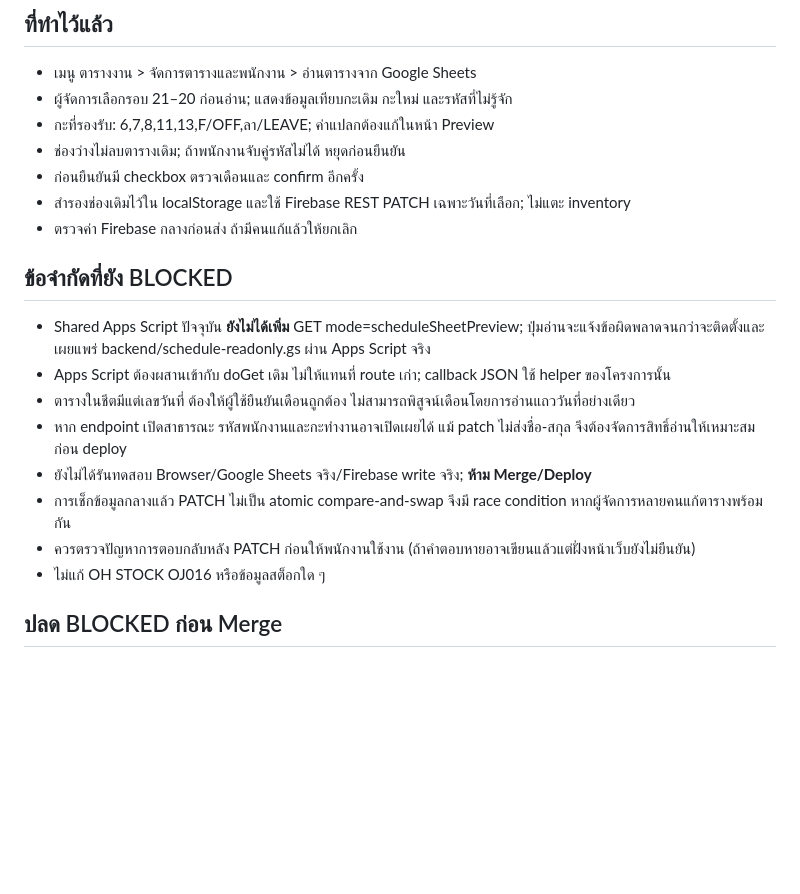
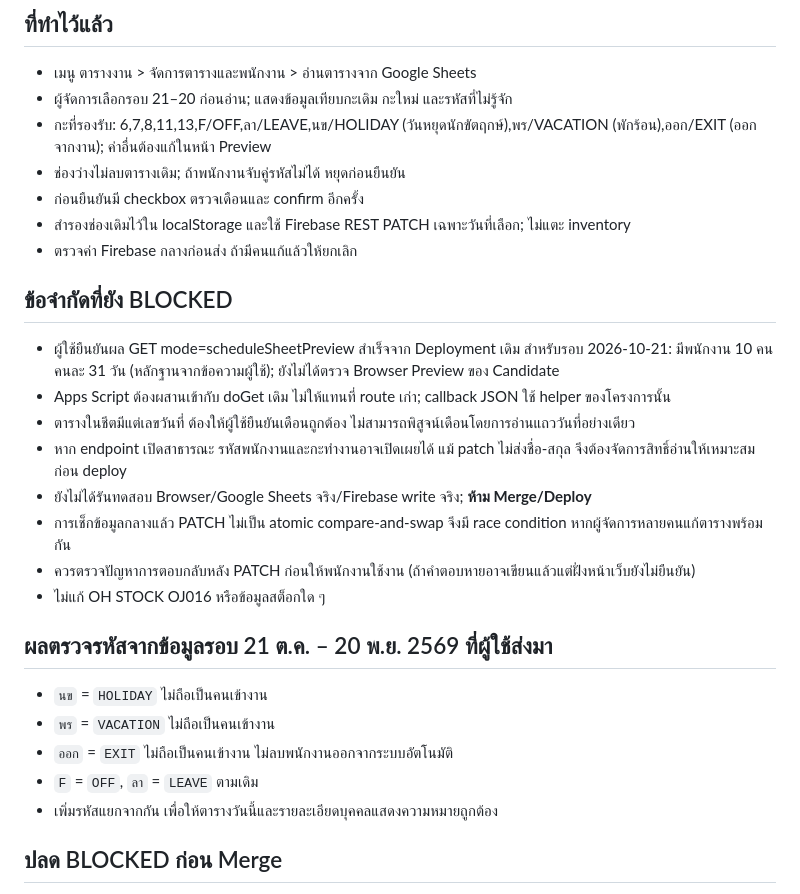
Before and after one commit to sknnnnnnn/OH-store-hub, a Markdown page: SCHEDULE_SHEETS_IMPORT_TH.md, the part around the change. GitHub-like rendering; blank space fills up the shorter version.

Commit message:
Document confirmed schedule codes and successful read-only endpoint

```diff
--- a/SCHEDULE_SHEETS_IMPORT_TH.md
+++ b/SCHEDULE_SHEETS_IMPORT_TH.md
@@ -5,14 +5,14 @@
 ## ที่ทำไว้แล้ว
 - เมนู ตารางงาน > จัดการตารางและพนักงาน > อ่านตารางจาก Google Sheets
 - ผู้จัดการเลือกรอบ 21–20 ก่อนอ่าน; แสดงข้อมูลเทียบกะเดิม กะใหม่ และรหัสที่ไม่รู้จัก
-- กะที่รองรับ: 6,7,8,11,13,F/OFF,ลา/LEAVE; ค่าแปลกต้องแก้ในหน้า Preview
+- กะที่รองรับ: 6,7,8,11,13,F/OFF,ลา/LEAVE,นข/HOLIDAY (วันหยุดนักขัตฤกษ์),พร/VACATION (พักร้อน),ออก/EXIT (ออกจากงาน); ค่าอื่นต้องแก้ในหน้า Preview
 - ช่องว่างไม่ลบตารางเดิม; ถ้าพนักงานจับคู่รหัสไม่ได้ หยุดก่อนยืนยัน
 - ก่อนยืนยันมี checkbox ตรวจเดือนและ confirm อีกครั้ง
 - สำรองช่องเดิมไว้ใน localStorage และใช้ Firebase REST PATCH เฉพาะวันที่เลือก; ไม่แตะ inventory
 - ตรวจค่า Firebase กลางก่อนส่ง ถ้ามีคนแก้แล้วให้ยกเลิก
 
 ## ข้อจำกัดที่ยัง BLOCKED
-- Shared Apps Script ปัจจุบัน **ยังไม่ได้เพิ่ม** GET mode=scheduleSheetPreview; ปุ่มอ่านจะแจ้งข้อผิดพลาดจนกว่าจะติดตั้งและเผยแพร่ backend/schedule-readonly.gs ผ่าน Apps Script จริง
+- ผู้ใช้ยืนยันผล GET mode=scheduleSheetPreview สำเร็จจาก Deployment เดิม สำหรับรอบ 2026-10-21: มีพนักงาน 10 คน คนละ 31 วัน (หลักฐานจากข้อความผู้ใช้); ยังไม่ได้ตรวจ Browser Preview ของ Candidate
 - Apps Script ต้องผสานเข้ากับ doGet เดิม ไม่ให้แทนที่ route เก่า; callback JSON ใช้ helper ของโครงการนั้น
 - ตารางในชีตมีแต่เลขวันที่ ต้องให้ผู้ใช้ยืนยันเดือนถูกต้อง ไม่สามารถพิสูจน์เดือนโดยการอ่านแถววันที่อย่างเดียว
 - หาก endpoint เปิดสาธารณะ รหัสพนักงานและกะทำงานอาจเปิดเผยได้ แม้ patch ไม่ส่งชื่อ-สกุล จึงต้องจัดการสิทธิ์อ่านให้เหมาะสมก่อน deploy
@@ -21,6 +21,13 @@
 - ควรตรวจปัญหาการตอบกลับหลัง PATCH ก่อนให้พนักงานใช้งาน (ถ้าคำตอบหายอาจเขียนแล้วแต่ฝั่งหน้าเว็บยังไม่ยืนยัน)
 - ไม่แก้ OH STOCK OJ016 หรือข้อมูลสต็อกใด ๆ
 
+## ผลตรวจรหัสจากข้อมูลรอบ 21 ต.ค. – 20 พ.ย. 2569 ที่ผู้ใช้ส่งมา
+- `นข` = `HOLIDAY` ไม่ถือเป็นคนเข้างาน
+- `พร` = `VACATION` ไม่ถือเป็นคนเข้างาน
+- `ออก` = `EXIT` ไม่ถือเป็นคนเข้างาน ไม่ลบพนักงานออกจากระบบอัตโนมัติ
+- `F` = `OFF`, `ลา` = `LEAVE` ตามเดิม
+- เพิ่มรหัสแยกจากกัน เพื่อให้ตารางวันนี้และรายละเอียดบุคคลแสดงความหมายถูกต้อง
+
 ## ปลด BLOCKED ก่อน Merge
 1. ตรวจ Apps Script routing และสิทธิ์เข้าถึงชีตจริงแบบอ่านอย่างเดียว
 2. ทดสอบตัวอย่างรอบ 30 และ 31 วัน/รหัสกะพิเศษ/พนักงานไม่มีรหัส/ชีตขาดแถว
```
